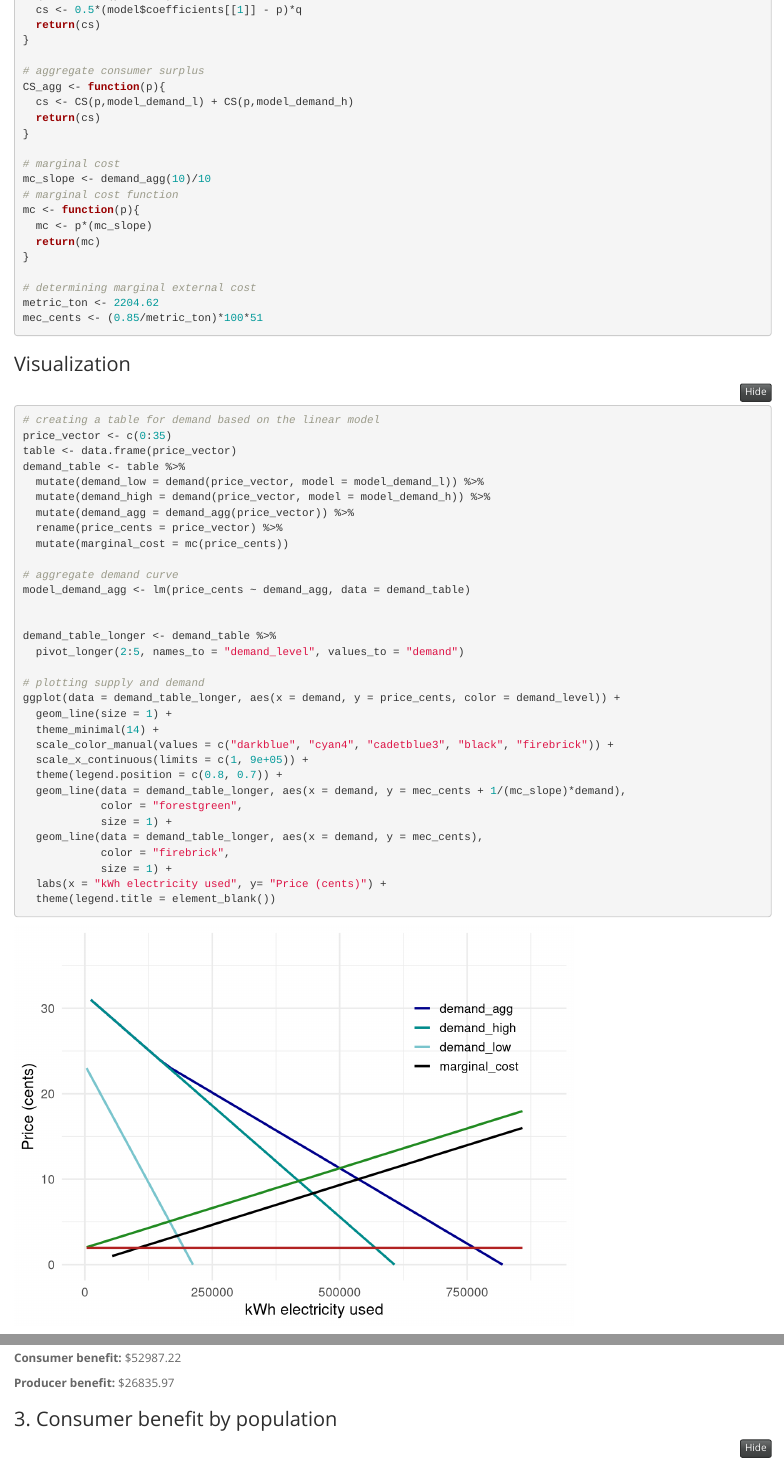
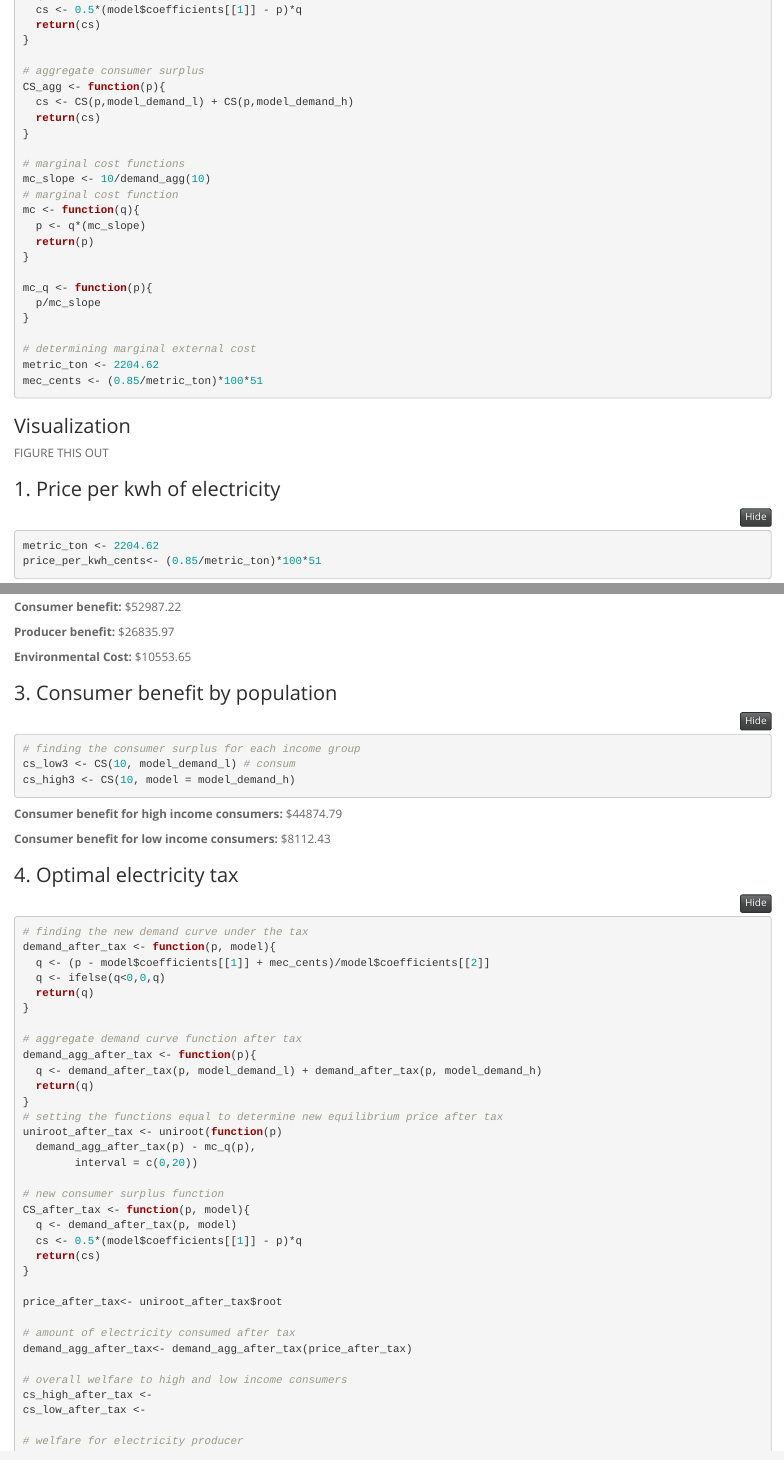
Before and after one commit to lucasgboyd/esm204_hw3, an R Markdown document (esm204_hw3.Rmd): the page in a window 1100 px wide, from 930 px down, and a second part further down, joined at a grey line. Rendered offline with R 4.5, knitr and Pandoc, with nearby package versions; folded parts are opened; some code elsewhere in the file could not run offline; column names are cleaned by a stand-in for the janitor package.

Commit message:
working through 4

````diff
--- a/esm204_hw3.Rmd
+++ b/esm204_hw3.Rmd
@@ -61,12 +61,16 @@ CS_agg <- function(p){
   return(cs)
 }
 
-# marginal cost
-mc_slope <- demand_agg(10)/10
+# marginal cost functions
+mc_slope <- 10/demand_agg(10)
 # marginal cost function
-mc <- function(p){
-  mc <- p*(mc_slope)
-  return(mc)
+mc <- function(q){
+  p <- q*(mc_slope)
+  return(p)
+}
+
+mc_q <- function(p){
+  p/mc_slope
 }
 
 # determining marginal external cost
@@ -76,8 +80,8 @@ mec_cents <- (0.85/metric_ton)*100*51
 ```
 
 ### Visualization
-
-```{r}
+FIGURE THIS OUT
+```{r, include = FALSE}
 # creating a table for demand based on the linear model
 price_vector <- c(0:35)
 table <- data.frame(price_vector)
@@ -86,11 +90,7 @@ demand_table <- table %>%
   mutate(demand_high = demand(price_vector, model = model_demand_h)) %>%
   mutate(demand_agg = demand_agg(price_vector)) %>%
   rename(price_cents = price_vector) %>%
-  mutate(marginal_cost = mc(price_cents))
-
-# aggregate demand curve
-model_demand_agg <- lm(price_cents ~ demand_agg, data = demand_table)
-
+  mutate(marginal_cost = mc(demand_agg))
 
 demand_table_longer <- demand_table %>%
   pivot_longer(2:5, names_to = "demand_level", values_to = "demand")
@@ -102,7 +102,7 @@ ggplot(data = demand_table_longer, aes(x = demand, y = price_cents, color = dema
   scale_color_manual(values = c("darkblue", "cyan4", "cadetblue3", "black", "firebrick")) +
   scale_x_continuous(limits = c(1, 9e+05)) +
   theme(legend.position = c(0.8, 0.7)) +
-  geom_line(data = demand_table_longer, aes(x = demand, y = mec_cents + 1/(mc_slope)*demand),
+  geom_line(data = demand_table_longer, aes(x = demand, y = mec_cents + mc_slope*demand),
             color = "forestgreen",
             size = 1) +
   geom_line(data = demand_table_longer, aes(x = demand, y = mec_cents),
@@ -165,3 +167,37 @@ cs_high3 <- CS(10, model = model_demand_h)
 ### 4. Optimal electricity tax
 
 ```{r}
+# finding the new demand curve under the tax
+demand_after_tax <- function(p, model){
+  q <- (p - model$coefficients[[1]] + mec_cents)/model$coefficients[[2]]
+  q <- ifelse(q<0,0,q)
+  return(q)
+}
+
+# aggregate demand curve function after tax
+demand_agg_after_tax <- function(p){
+  q <- demand_after_tax(p, model_demand_l) + demand_after_tax(p, model_demand_h)
+  return(q)
+}
+# setting the functions equal to determine new equilibrium price after tax
+uniroot_after_tax <- uniroot(function(p)
+  demand_agg_after_tax(p) - mc_q(p),
+        interval = c(0,20))
+
+# new consumer surplus function
+CS_after_tax <- function(p, model){
+  q <- demand_after_tax(p, model)
+  cs <- 0.5*(model$coefficients[[1]] - p)*q
+  return(cs)
+}
+
+price_after_tax<- uniroot_after_tax$root
+
+# amount of electricity consumed after tax
+demand_agg_after_tax<- demand_agg_after_tax(price_after_tax)
+
+# overall welfare to high and low income consumers
+cs_high_after_tax <-
+cs_low_after_tax <-
+
+# welfare for electricity producer
````
Also changed, not shown: esm204_hw3.Rmd (38 more changed lines).
